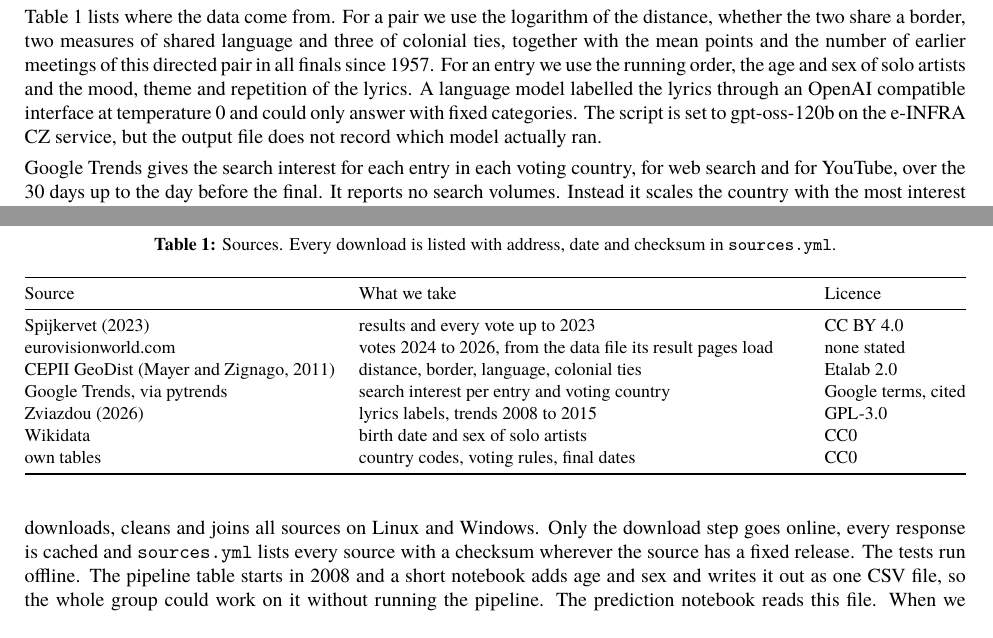
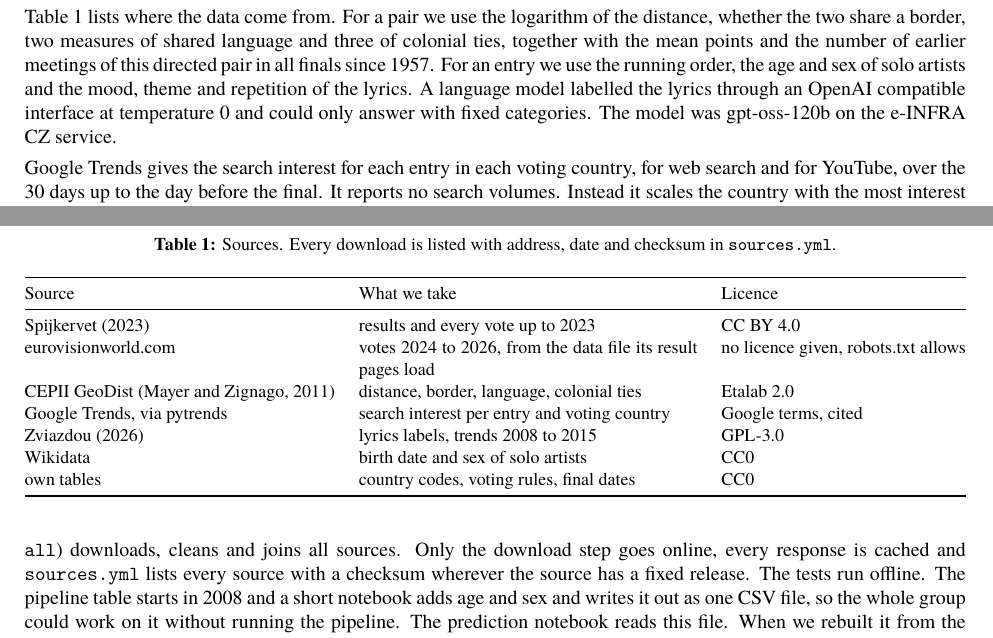
Before and after one commit to timkicker/esc-research, a LaTeX paper (report/technical-report.tex, which reads report/body.tex, report/tab-sources.tex): two parts of pages 1 and 2 of 5, joined at a grey line, cut so that both start at the same text. Compiled offline with XeLaTeX.

Commit message:
apply tim corrections

```diff
--- a/report/body.tex
+++ b/report/body.tex
@@ -10,11 +10,11 @@ A row is one directed country pair in one final, so the points Greece gave Cypru
 
 \input{tab-sources}
 
-Table~\ref{tab:sources} lists where the data come from. For a pair we use the logarithm of the distance, whether the two share a border, two measures of shared language and three of colonial ties, together with the mean points and the number of earlier meetings of this directed pair in all finals since 1957. For an entry we use the running order, the age and sex of solo artists and the mood, theme and repetition of the lyrics. A language model labelled the lyrics through an OpenAI compatible interface at temperature 0 and could only answer with fixed categories. The script is set to gpt-oss-120b on the e-INFRA CZ service, but the output file does not record which model actually ran.
+Table~\ref{tab:sources} lists where the data come from. For a pair we use the logarithm of the distance, whether the two share a border, two measures of shared language and three of colonial ties, together with the mean points and the number of earlier meetings of this directed pair in all finals since 1957. For an entry we use the running order, the age and sex of solo artists and the mood, theme and repetition of the lyrics. A language model labelled the lyrics through an OpenAI compatible interface at temperature 0 and could only answer with fixed categories. The model was gpt-oss-120b on the e-INFRA CZ service.
 
 Google Trends gives the search interest for each entry in each voting country, for web search and for YouTube, over the 30 days up to the day before the final. It reports no search volumes. Instead it scales the country with the most interest to 100 and shares that scale between all terms of a query, which is why every entry is queried on its own \citep{googletrends}. A value therefore tells how much a country searched for an entry compared with the country that searched most. One of us suspected that a time zone shift could pull the final itself into the window. The query runs in UTC and stops the day before. Since the final starts at about 19:00 UTC, even a shifted day boundary ends the window at least seven hours before the show. We checked this in the stored windows for 2009, 2015, 2017 and 2024 to 2026 and in the dates of all 17 finals with search data (2010 has none). The years before 2016 were queried with the same script. Their search data are weak, as both values are zero in 98.7 percent of the rows in 2008, against 72.6 percent in 2016 and 38.0 percent in 2024. For 2010 there are neither searches nor lyrics. Age and sex are missing for a third of the entries, mostly bands.
 
-The pipeline is written in Python with pandas and keeps its tables as Parquet files. One command (\texttt{uv run esc all}) downloads, cleans and joins all sources on Linux and Windows. Only the download step goes online, every response is cached and \texttt{sources.yml} lists every source with a checksum wherever the source has a fixed release. The tests run offline. The pipeline table starts in 2008 and a short notebook adds age and sex and writes it out as one CSV file, so the whole group could work on it without running the pipeline. The prediction notebook reads this file. When we rebuilt it from the pipeline on 17 October, all 27\,918 rows matched the file we had used. These rows still hold jury and public separately, which the notebook combines into the 18\,069 pair rows. A second notebook plots what winners had in common (age, sex, running order, language, lyrics and searches) and provided the charts for the slides. The only people in the data are the artists, who are public figures.
+The pipeline is written in Python with pandas and keeps its tables as Parquet files. One command (\texttt{uv run esc all}) downloads, cleans and joins all sources. Only the download step goes online, every response is cached and \texttt{sources.yml} lists every source with a checksum wherever the source has a fixed release. The tests run offline. The pipeline table starts in 2008 and a short notebook adds age and sex and writes it out as one CSV file, so the whole group could work on it without running the pipeline. The prediction notebook reads this file. When we rebuilt it from the pipeline on 17 October, all 27\,918 rows matched the file we had used. These rows still hold jury and public separately, which the notebook combines into the 18\,069 pair rows. A second notebook plots what winners had in common (age, sex, running order, language, lyrics and searches) and provided the charts for the slides. The only people in the data are the artists, who are public figures.
 
 \section{Method}
 
--- a/report/tab-sources.tex
+++ b/report/tab-sources.tex
@@ -7,7 +7,7 @@
 Source & What we take & Licence \\
 \midrule
 \citet{spijkervet2023} & results and every vote up to 2023 & CC BY 4.0 \\
-eurovisionworld.com & votes 2024 to 2026, from the data file its result pages load & none stated \\
+eurovisionworld.com & votes 2024 to 2026, from the data file its result pages load & no licence given, robots.txt allows \\
 CEPII GeoDist \citep{mayer2011} & distance, border, language, colonial ties & Etalab 2.0 \\
 Google Trends, via pytrends & search interest per entry and voting country & Google terms, cited \\
 \citet{zviazdou2026} & lyrics labels, trends 2008 to 2015 & GPL-3.0 \\
```
Also changed, not shown: report/technical-report.pdf.
